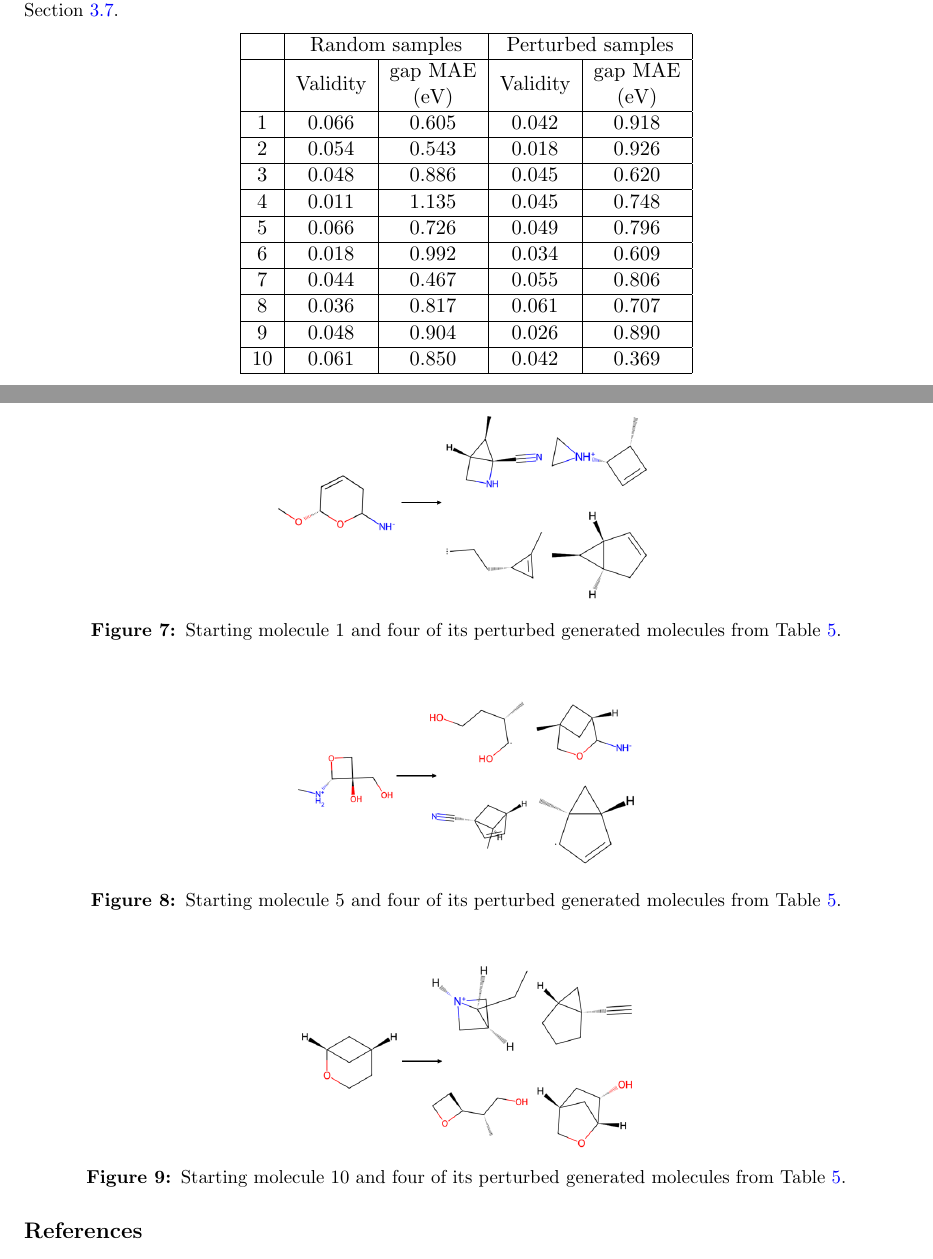
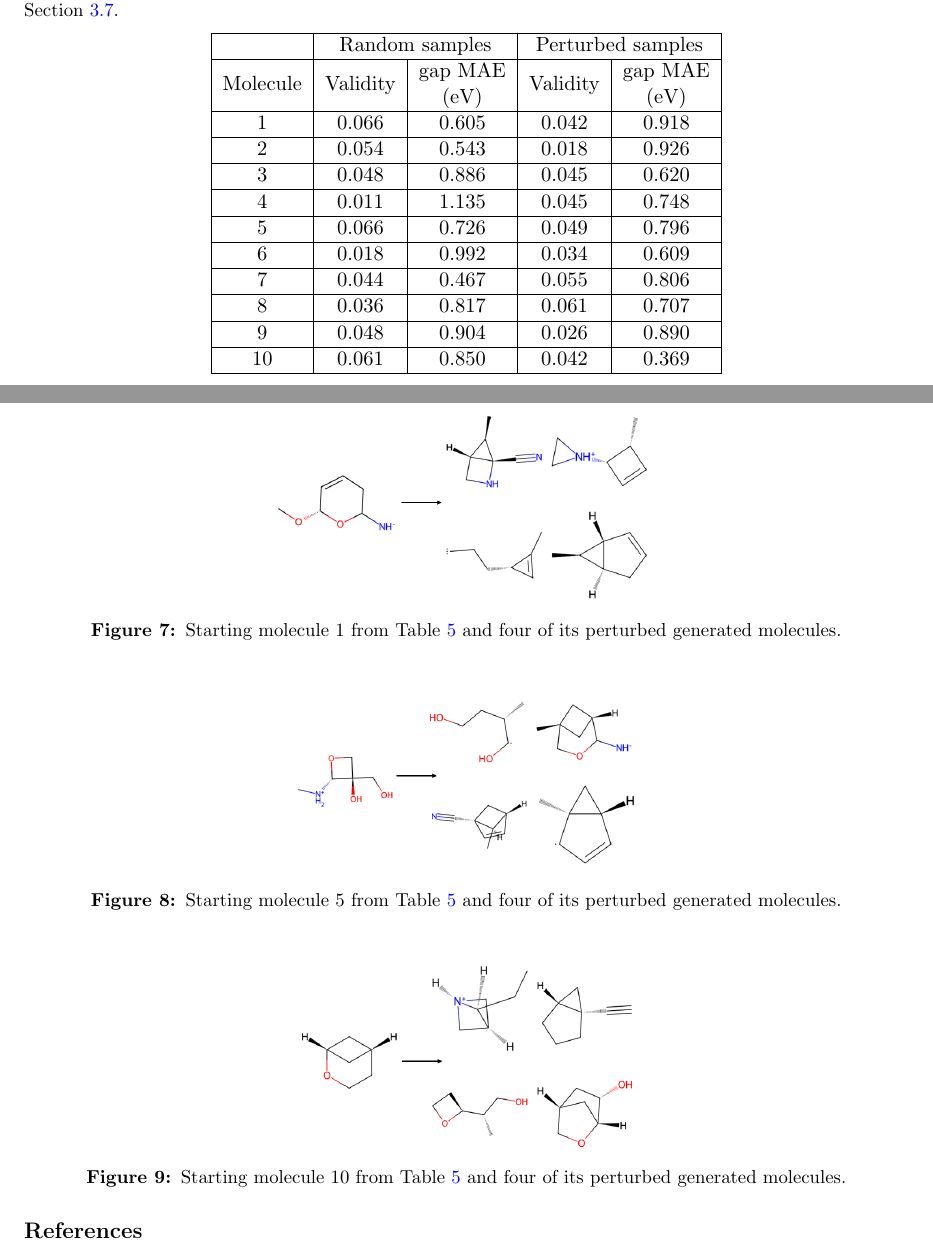
Before and after one commit to ThiboVE/project-machine-learning, a LaTeX paper (report/report_ML.tex): two parts of pages 14 and 15 of 17, joined at a grey line, cut so that both start at the same text. Compiled offline with pdfLaTeX.

Commit message:
little changes

```diff
--- a/report/report_ML.tex
+++ b/report/report_ML.tex
@@ -453,7 +453,7 @@ $\#$epochs & 15 & 15 & 15 & 15 & 15 \\ \hline
 \begin{tabular}{|c|cc|cc|}
 \hline
  & \multicolumn{2}{c|}{Random samples} & \multicolumn{2}{c|}{Perturbed samples} \\ \hline
- & \multicolumn{1}{c|}{Validity} & \begin{tabular}[c]{@{}c@{}}gap MAE\\ (eV)\end{tabular} & \multicolumn{1}{c|}{Validity} & \begin{tabular}[c]{@{}c@{}}gap MAE\\ (eV)\end{tabular} \\ \hline
+Molecule & \multicolumn{1}{c|}{Validity} & \begin{tabular}[c]{@{}c@{}}gap MAE\\ (eV)\end{tabular} & \multicolumn{1}{c|}{Validity} & \begin{tabular}[c]{@{}c@{}}gap MAE\\ (eV)\end{tabular} \\ \hline
 1 & \multicolumn{1}{c|}{0.066} & 0.605 & \multicolumn{1}{c|}{0.042} & 0.918 \\ \hline
 2 & \multicolumn{1}{c|}{0.054} & 0.543 & \multicolumn{1}{c|}{0.018} & 0.926 \\ \hline
 3 & \multicolumn{1}{c|}{0.048} & 0.886 & \multicolumn{1}{c|}{0.045} & 0.620 \\ \hline
@@ -470,21 +470,21 @@ $\#$epochs & 15 & 15 & 15 & 15 & 15 \\ \hline
 \begin{figure}[H]
   \centering
   \includegraphics[scale=0.4]{img/genmol1.png}
-  \caption{Starting molecule 1 and four of its perturbed generated molecules from \cref{tab:cvae_samples}.}
+  \caption{Starting molecule 1 from \cref{tab:cvae_samples} and four of its perturbed generated molecules.}
   \label{fig:genmol1}
 \end{figure}
 
 \begin{figure}[H]
   \centering
   \includegraphics[scale=0.4]{img/genmol5.png}
-  \caption{Starting molecule 5 and four of its perturbed generated molecules from \cref{tab:cvae_samples}.}
+  \caption{Starting molecule 5 from \cref{tab:cvae_samples} and four of its perturbed generated molecules.}
   \label{fig:genmol5}
 \end{figure}
 
 \begin{figure}[H]
   \centering
   \includegraphics[scale=0.4]{img/genmol10.png}
-  \caption{Starting molecule 10 and four of its perturbed generated molecules from \cref{tab:cvae_samples}.}
+  \caption{Starting molecule 10 from \cref{tab:cvae_samples} and four of its perturbed generated molecules.}
   \label{fig:genmol10}
 \end{figure}
 
```
Also changed, not shown: report/report_ML.pdf, 1 other file.
